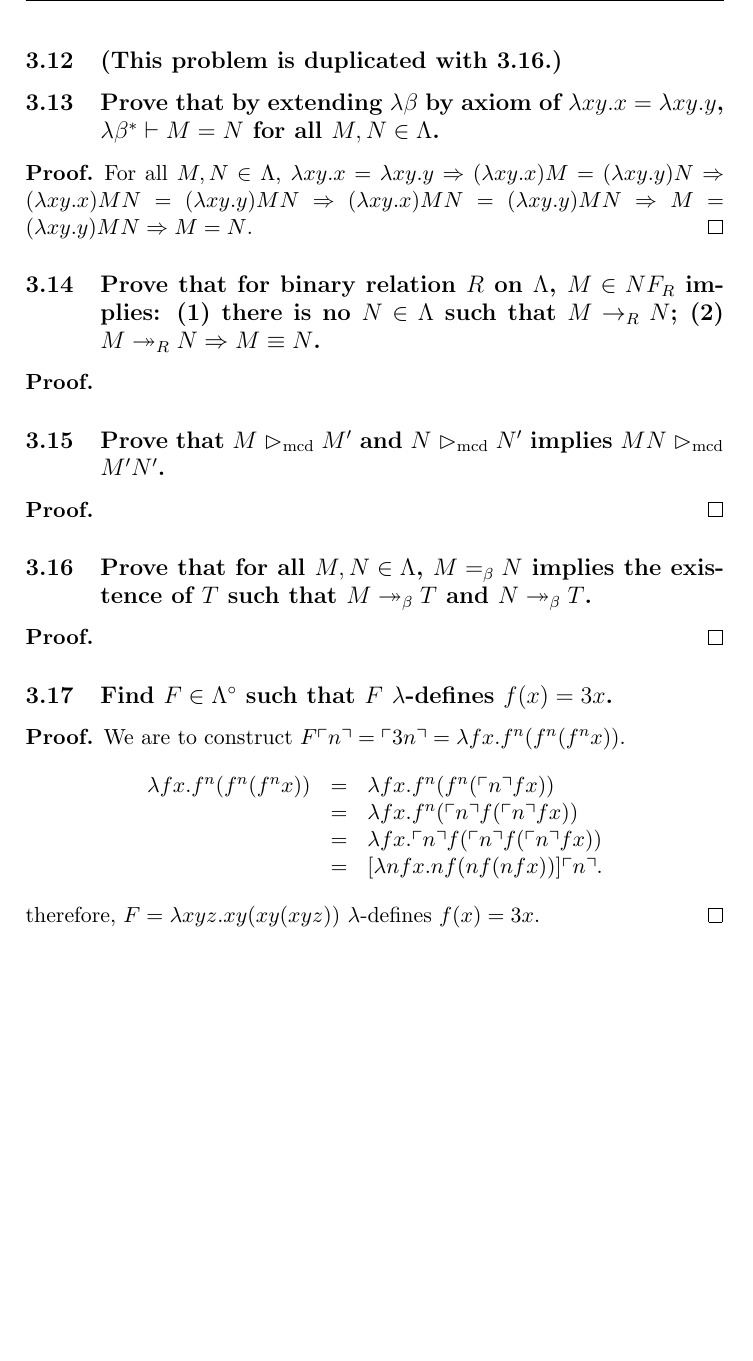
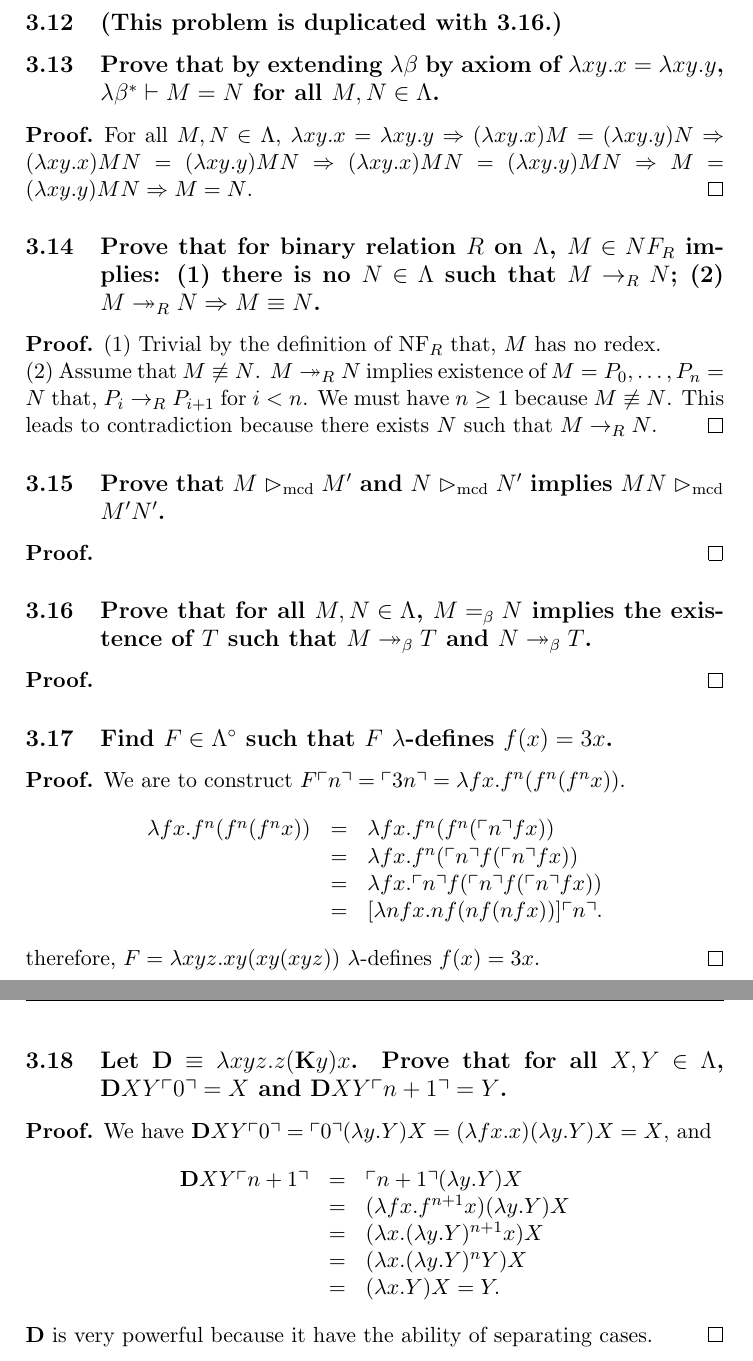
Before and after one commit to jiangyy/NJU-TOC-Solutions, a LaTeX document (solutions.tex, which reads chap3/3_14.tex, chap3/3_18.tex, config.tex): part of page 13 of 13 before the commit and two parts of pages 13 and 14 of 14 after it, the two joined at a grey line, cut so that both start at the same text, the shorter picture padded with empty space. Compiled offline with pdfLaTeX.

Commit message:
Add solution to 3-14 and 3-18

```diff
--- a/chap3/3_14.tex
+++ b/chap3/3_14.tex
@@ -2,5 +2,10 @@
 (1) there is no $N\in\Lambda$ such that $M\to_R N$; (2) $M\twoheadrightarrow_R N
 \Rightarrow M\equiv N$.}
 \begin{pf} \rm
+(1) Trivial by the definition of $\NF_R$ that, $M$ has no redex.
 
+\noindent (2) Assume that $M\not\equiv N$. $M\twoheadrightarrow_R N$ implies
+existence of $M=P_0,\ldots,P_n=N$ that, $P_i\to_R P_{i+1}$ for $i<n$.
+We must have $n\geq 1$ because $M\not\equiv N$. This leads to contradiction
+because there exists $N$ such that $M\to_R N$. \qed
 \end{pf}
--- /dev/null
+++ b/chap3/3_18.tex
@@ -0,0 +1,21 @@
+\problem{Let $\D\equiv \lambda xyz.z(\K y)x$. Prove that for all $X,Y\in\Lambda$,
+$\D XY\churchnumber{0} = X$ and $\D XY\churchnumber{n+1} = Y$. }
+\begin{pf} \rm
+ We have $\D XY\churchnumber{0} =
+  \churchnumber{0} (\lambda y. Y) X
+  = (\lambda fx. x) (\lambda y.Y) X = X
+ $, and
+ \[
+\begin{array}{rcl}
+ \D XY\churchnumber{n+1} & = &
+  \churchnumber{n+1} (\lambda y. Y) X \\
+  &=& (\lambda fx. f^{n+1} x)(\lambda y.Y) X \\
+  &=& (\lambda x. (\lambda y.Y)^{n+1} x) X \\
+  &=& (\lambda x. (\lambda y.Y)^n Y)X \\
+  &=& (\lambda x. Y)X = Y.\\
+\end{array}
+  \]
+
+\noindent $\D$ is very powerful because it have the ability of separating cases.
+ \qed
+\end{pf}
--- a/config.tex
+++ b/config.tex
@@ -50,5 +50,8 @@
 \newcommand{\manystepbeta}{\twoheadrightarrow_{\beta}}
 \newcommand{\equivbeta}{=_{\beta}}
 \newcommand{\Y}{\mathbf{Y}}
+\newcommand{\K}{\mathbf{K}}
+\newcommand{\D}{\mathbf{D}}
 \newcommand{\Lambdaclosed}{\Lambda^\circ}
 \newcommand{\churchnumber}[1]{\ulcorner{#1}\urcorner}
+\newcommand{\NF}{\mathrm{NF}}
--- a/solutions.tex
+++ b/solutions.tex
@@ -74,10 +74,11 @@
 \input{chap3/3_11.tex}
 \input{chap3/3_12.tex}
 \input{chap3/3_13.tex}
-\input{chap3/3_14.tex} %%%
+\input{chap3/3_14.tex}
 \input{chap3/3_15.tex} %%%
 \input{chap3/3_16.tex} %%%
 \input{chap3/3_17.tex}
+\input{chap3/3_18.tex}
 
 \newpage
 \end{document}
```
